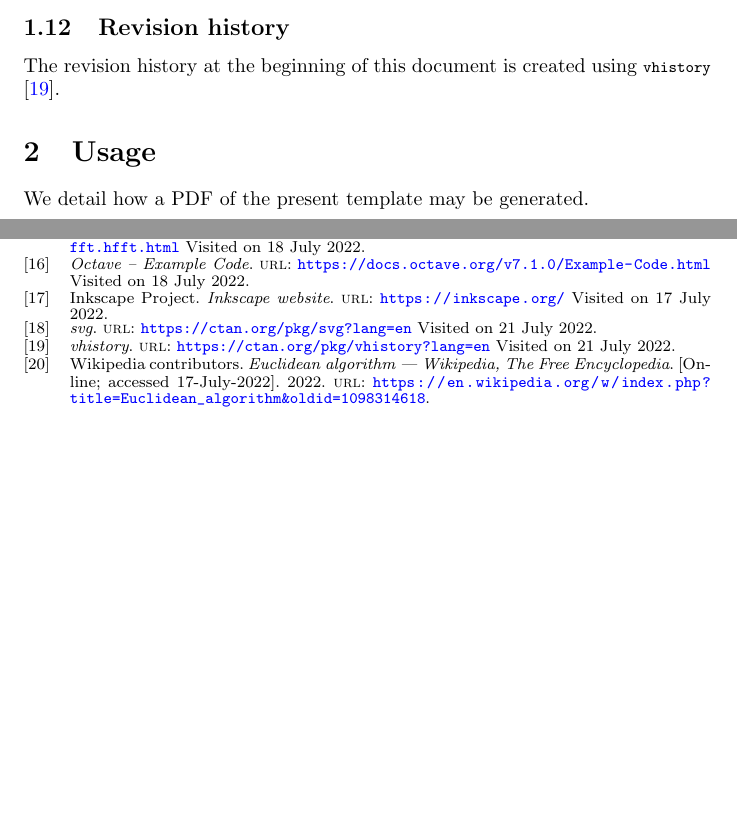
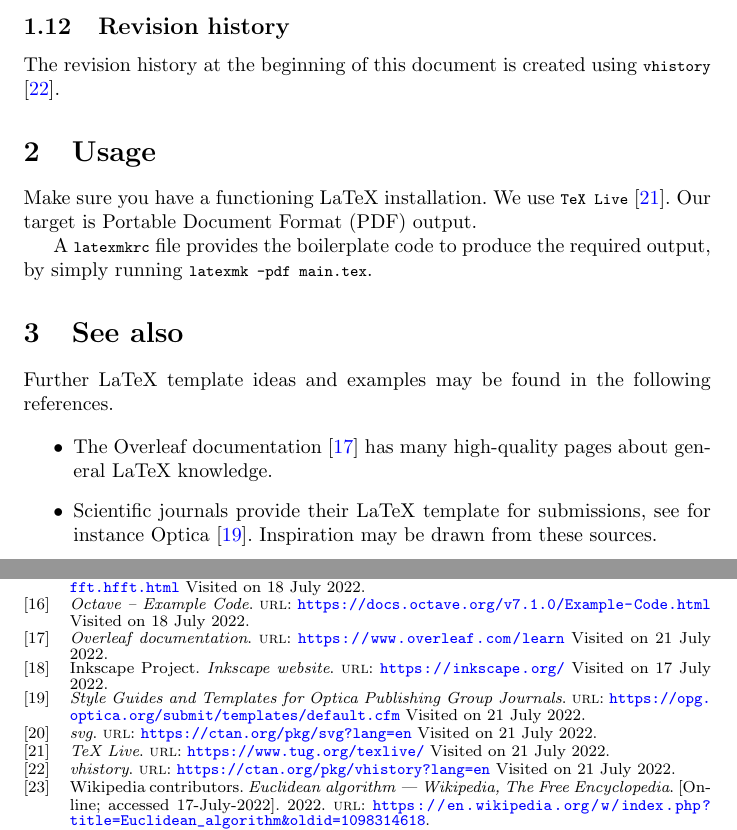
Before and after one commit to thomashoullier/latex-template, a LaTeX paper (main.tex, which reads glossary/glossary.tex, sections/usage.tex): two parts of pages 9 and 10 of 10, joined at a grey line, cut so that both start at the same text, the shorter picture padded with empty space. Compiled offline with pdfLaTeX.

Commit message:
added references and usage notes

```diff
--- a/glossary/glossary.tex
+++ b/glossary/glossary.tex
@@ -3,3 +3,4 @@
 \newacronym{jpg}{JPG}{Joint Photographic Experts Group}
 \newacronym{png}{PNG}{Portable Network Graphics}
 \newacronym{GCD}{GCD}{Greatest Common Divisor}
+\newacronym{PDF}{PDF}{Portable Document Format}
--- a/main.tex
+++ b/main.tex
@@ -32,7 +33,6 @@ article format.
 
 \tableofcontents
 \printglossary[type=\acronymtype,style=index]
-\thispagestyle{FirstPage}
 \pagestyle{plain}
 \input{sections/examples}
 \input{sections/usage}
--- a/sections/usage.tex
+++ b/sections/usage.tex
@@ -1,2 +1,18 @@
 \section{Usage}
-We detail how a PDF of the present template may be generated.
+Make sure you have a functioning LaTeX installation. We use \lstinline{TeX Live}
+\cite{texlive}. Our target is \gls{PDF} output.
+
+A \lstinline{latexmkrc} file provides the boilerplate code to produce the
+required output, by simply running \lstinline{latexmk -pdf main.tex}.
+
+\section{See also}
+Further LaTeX template ideas and examples may be found in the following
+references.
+
+\begin{itemize}
+\item The Overleaf documentation \cite{overleaf} has many high-quality
+      pages about general LaTeX knowledge.
+\item Scientific journals provide their LaTeX template for submissions,
+      see for instance Optica \cite{optica-author-resources}. Inspiration
+      may be drawn from these sources.
+\end{itemize}
```
Also changed, not shown: biblio.bib (+15 -0 lines), sections/examples.tex (+6 -3 lines), README.md, main.tex (1 more changed lines).
